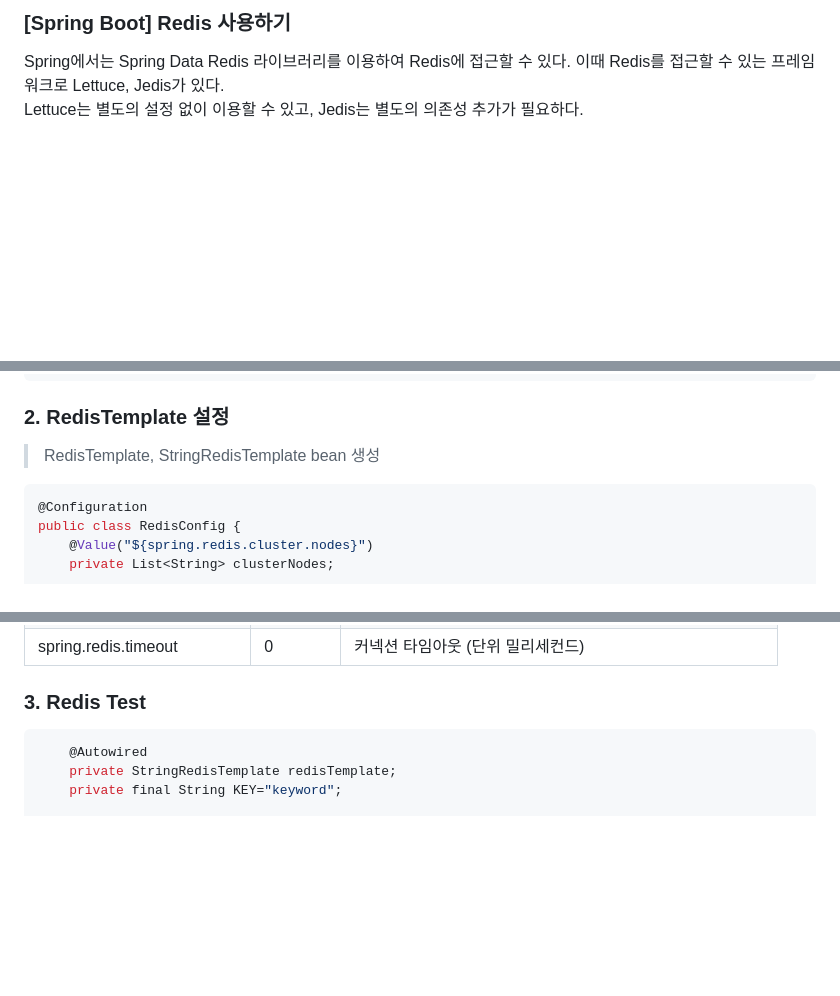
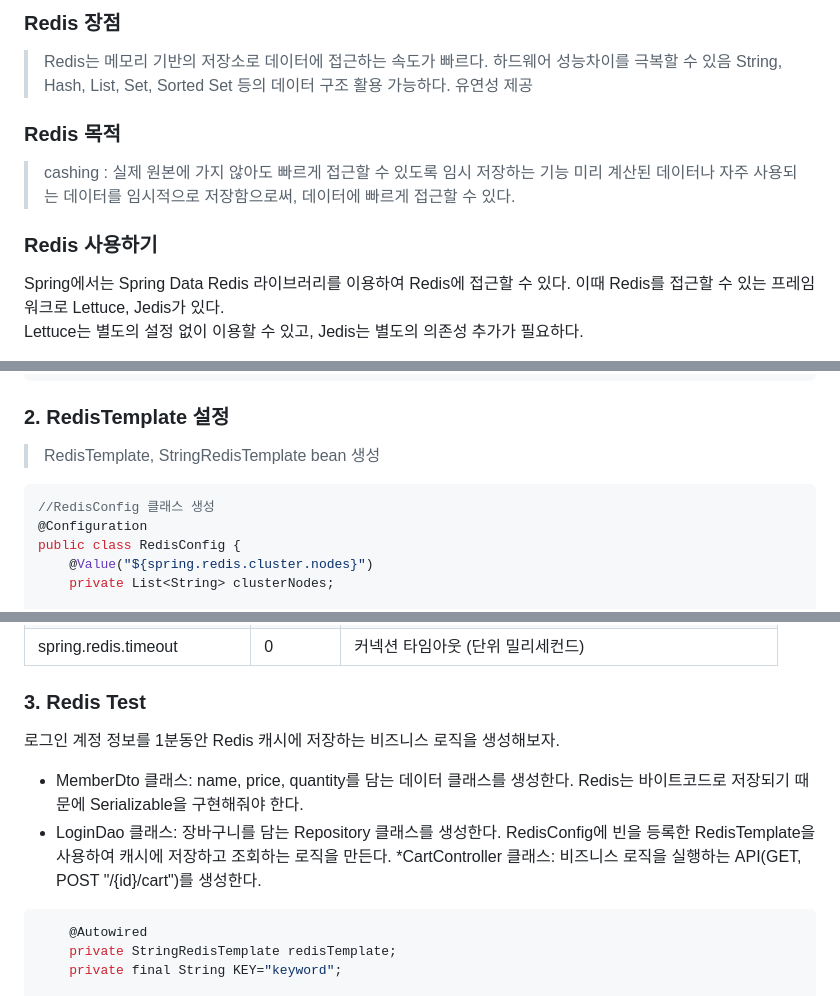
Before and after one commit to jinjucha/jinjucha.github.io, a Markdown page: JAVA/spring-redis.md, 3 parts joined by grey strips. Drawn GitHub-style; blank space fills up the shorter version.

````diff
--- a/JAVA/spring-redis.md
+++ b/JAVA/spring-redis.md
@@ -1,4 +1,12 @@
-### [Spring Boot] Redis 사용하기
+### Redis 장점
+> Redis는 메모리 기반의 저장소로 데이터에 접근하는 속도가 빠르다. 하드웨어 성능차이를 극복할 수 있음
+> String, Hash, List, Set, Sorted Set 등의 데이터 구조 활용 가능하다. 유연성 제공
+
+### Redis 목적
+> cashing : 실제 원본에 가지 않아도 빠르게 접근할 수 있도록 임시 저장하는 기능
+> 미리 계산된 데이터나 자주 사용되는 데이터를 임시적으로 저장함으로써, 데이터에 빠르게 접근할 수 있다.
+
+### Redis 사용하기
 Spring에서는 Spring Data Redis 라이브러리를 이용하여 Redis에 접근할 수 있다.
 이때 Redis를 접근할 수 있는 프레임워크로 Lettuce, Jedis가 있다. <br>
 Lettuce는 별도의 설정 없이 이용할 수 있고, Jedis는 별도의 의존성 추가가 필요하다.
@@ -33,6 +41,7 @@ dependencies {
 ### 2. RedisTemplate 설정
 > RedisTemplate, StringRedisTemplate bean 생성
 ```java
+//RedisConfig 클래스 생성
 @Configuration
 public class RedisConfig {
     @Value("${spring.redis.cluster.nodes}")
@@ -88,6 +97,12 @@ public class RedisConfig {
 
 
 ### 3. Redis Test
+로그인 계정 정보를 1분동안 Redis 캐시에 저장하는 비즈니스 로직을 생성해보자.
+* MemberDto 클래스: name, price, quantity를 담는 데이터 클래스를 생성한다. Redis는 바이트코드로 저장되기 때문에 Serializable을 구현해줘야 한다.
+* LoginDao 클래스: 장바구니를 담는 Repository 클래스를 생성한다. RedisConfig에 빈을 등록한 RedisTemplate을 사용하여 캐시에 저장하고 조회하는 로직을 만든다.
+*CartController 클래스: 비즈니스 로직을 실행하는 API(GET, POST "/{id}/cart")를 생성한다.
+
+
 ```java
     @Autowired
     private StringRedisTemplate redisTemplate;
````
